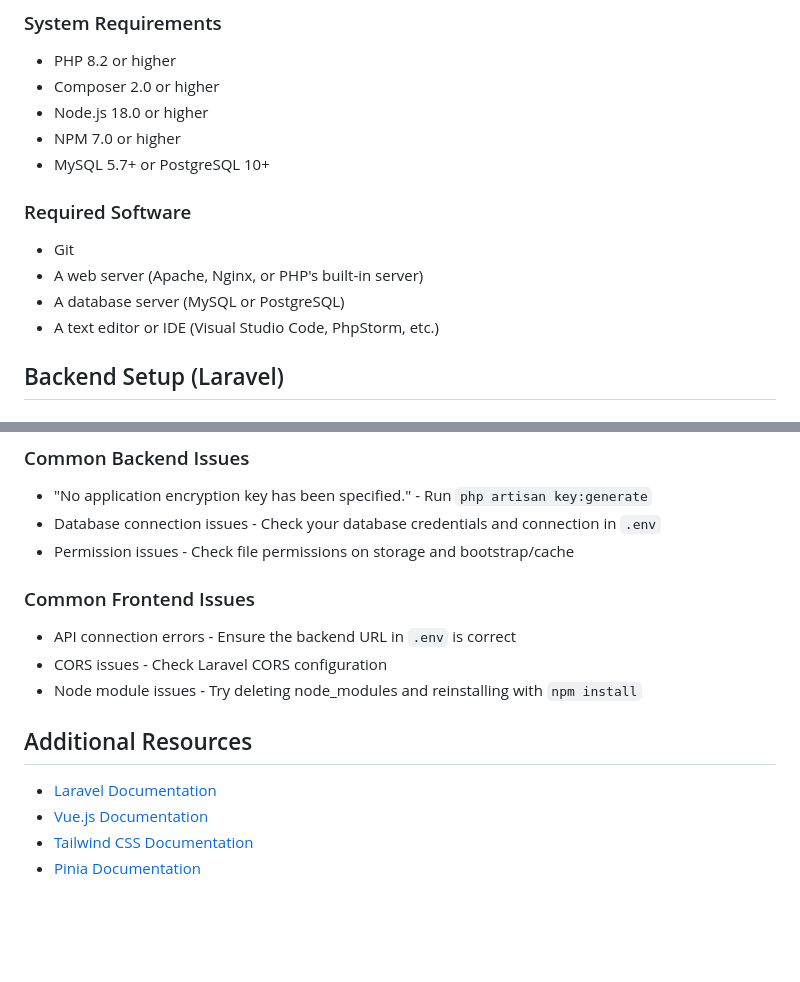
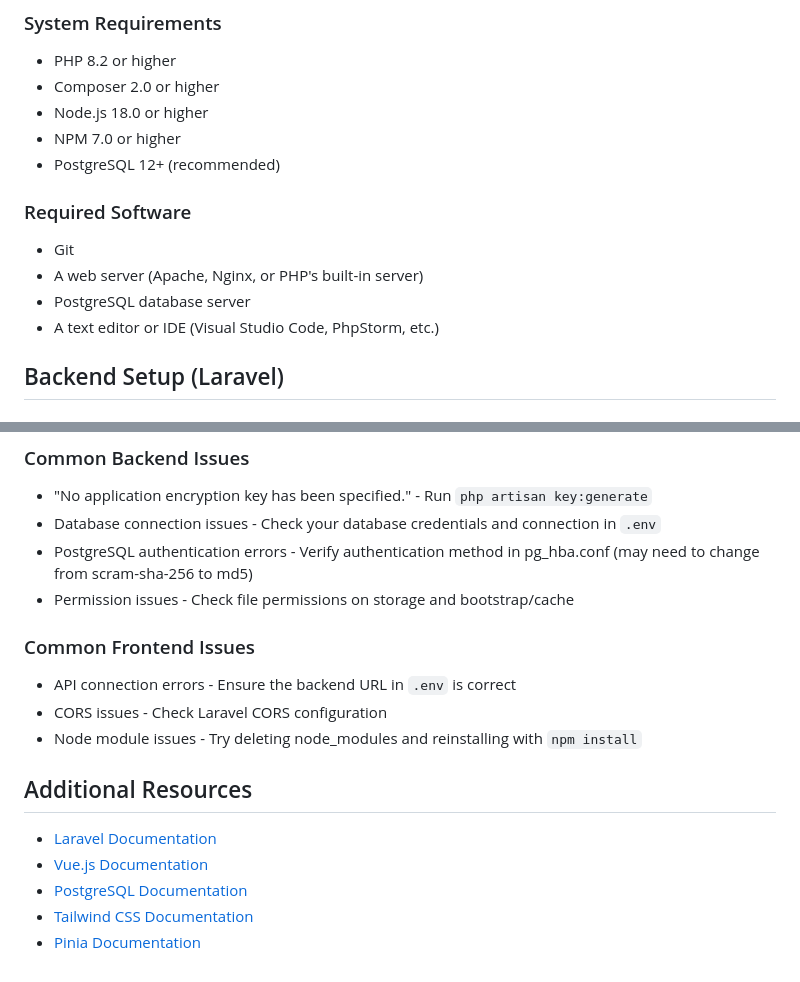
Before and after one commit to MaVeN-13TTN/VentlyX, a Markdown page: RUNNING.md, 2 parts joined by grey strips. GitHub-like rendering; blank space fills up the shorter version.

```diff
--- a/RUNNING.md
+++ b/RUNNING.md
@@ -10,13 +10,13 @@ This guide provides step-by-step instructions for setting up and running both th
 - Composer 2.0 or higher
 - Node.js 18.0 or higher
 - NPM 7.0 or higher
-- MySQL 5.7+ or PostgreSQL 10+
+- PostgreSQL 12+ (recommended)
 
 ### Required Software
 
 - Git
 - A web server (Apache, Nginx, or PHP's built-in server)
-- A database server (MySQL or PostgreSQL)
+- PostgreSQL database server
 - A text editor or IDE (Visual Studio Code, PhpStorm, etc.)
 
 ## Backend Setup (Laravel)
@@ -210,6 +236,7 @@ Make sure all required environment variables are set in your production environm
 
 - "No application encryption key has been specified." - Run `php artisan key:generate`
 - Database connection issues - Check your database credentials and connection in `.env`
+- PostgreSQL authentication errors - Verify authentication method in pg_hba.conf (may need to change from scram-sha-256 to md5)
 - Permission issues - Check file permissions on storage and bootstrap/cache
 
 ### Common Frontend Issues
@@ -222,5 +249,6 @@ Make sure all required environment variables are set in your production environm
 
 - [Laravel Documentation](https://laravel.com/docs)
 - [Vue.js Documentation](https://vuejs.org/guide/introduction.html)
+- [PostgreSQL Documentation](https://www.postgresql.org/docs/)
 - [Tailwind CSS Documentation](https://tailwindcss.com/docs)
 - [Pinia Documentation](https://pinia.vuejs.org/)
```
Also changed, not shown: other parts of RUNNING.md (+41 -15 lines).
